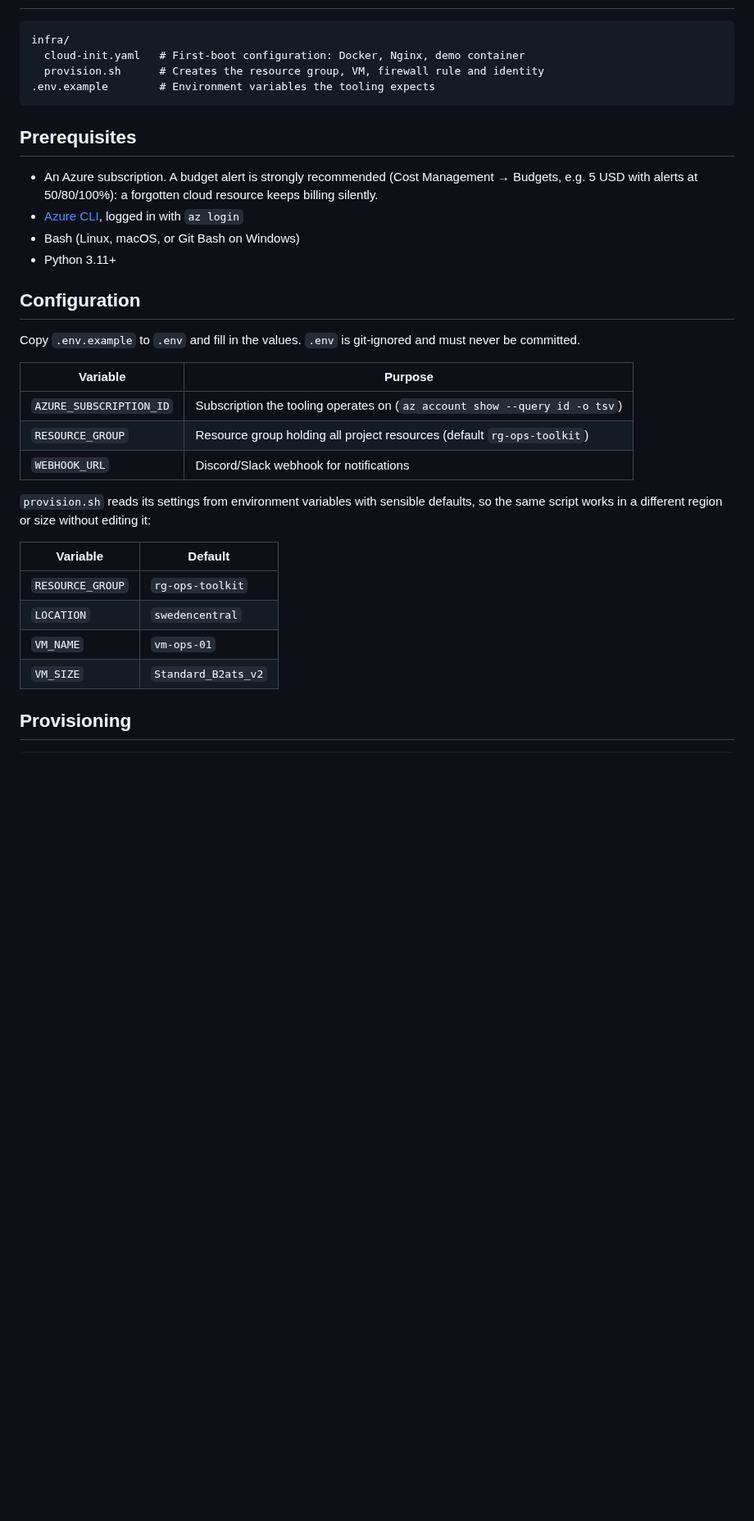
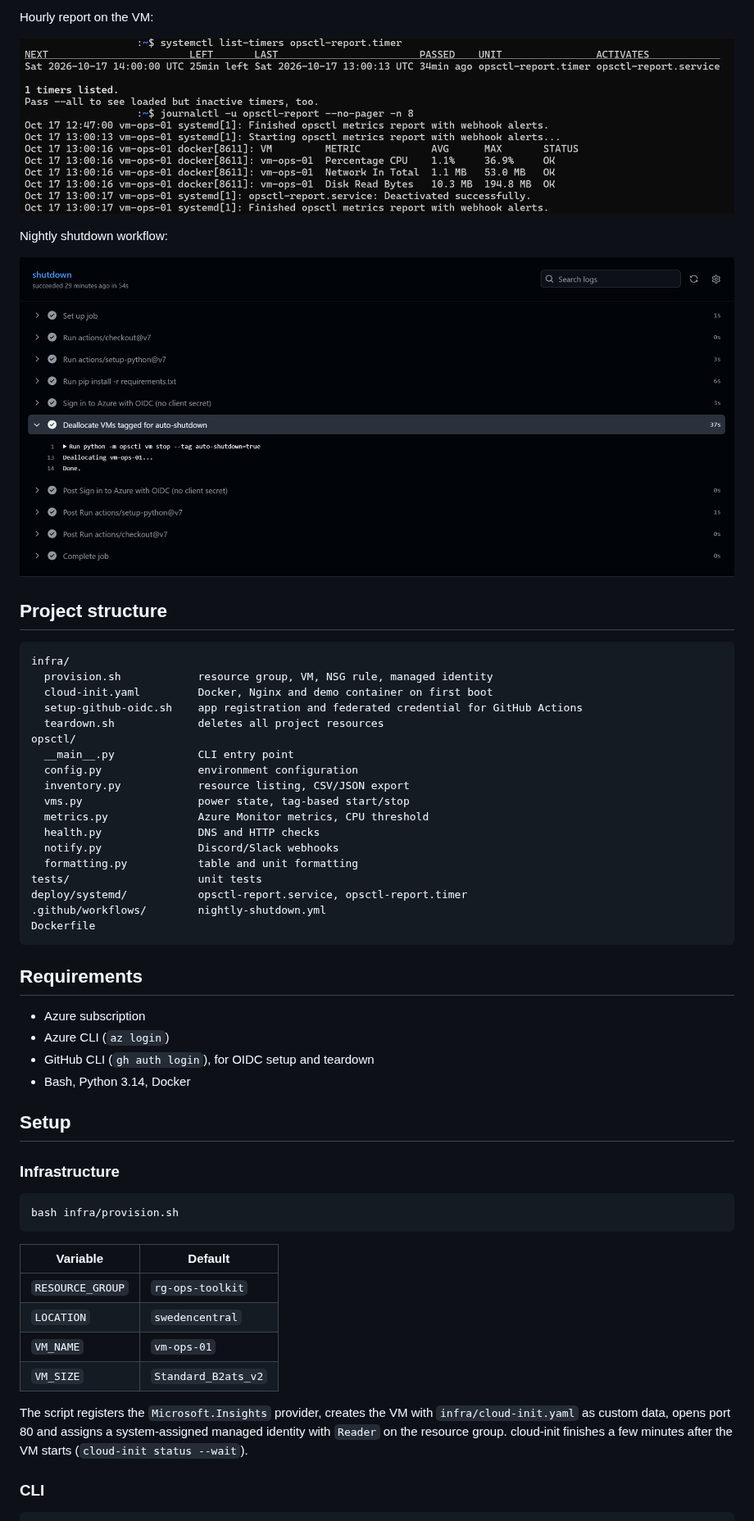
Before and after one commit to emirhantopcuoglu/azure-ops-toolkit, a Markdown page: README.md, the part around one of its changes. Shown at 82% size. GitHub-like rendering; pictures changed too: docs/images/actions-nightly-shutdown.png (added), docs/images/systemd-timer.png (added); blank space fills up the shorter version.

````diff
--- a/README.md
+++ b/README.md
@@ -29,29 +36,48 @@ Internet
+Hourly report on the VM:
+
+![systemd timer](docs/images/systemd-timer.png)
+
+Nightly shutdown workflow:
+
+![GitHub Actions run](docs/images/actions-nightly-shutdown.png)
+
+## Project structure
 
 ```
 infra/
-  cloud-init.yaml   # First-boot configuration: Docker, Nginx, demo container
-  provision.sh      # Creates the resource group, VM, firewall rule and identity
-.env.example        # Environment variables the tooling expects
+  provision.sh            resource group, VM, NSG rule, managed identity
+  cloud-init.yaml         Docker, Nginx and demo container on first boot
+  setup-github-oidc.sh    app registration and federated credential for GitHub Actions
+  teardown.sh             deletes all project resources
+opsctl/
+  __main__.py             CLI entry point
+  config.py               environment configuration
+  inventory.py            resource listing, CSV/JSON export
+  vms.py                  power state, tag-based start/stop
+  metrics.py              Azure Monitor metrics, CPU threshold
+  health.py               DNS and HTTP checks
+  notify.py               Discord/Slack webhooks
+  formatting.py           table and unit formatting
+tests/                    unit tests
+deploy/systemd/           opsctl-report.service, opsctl-report.timer
+.github/workflows/        nightly-shutdown.yml
+Dockerfile
 ```
 
-## Prerequisites
+## Requirements
 
-- An Azure subscription. A budget alert is strongly recommended (Cost Management → Budgets, e.g. 5 USD with alerts at 50/80/100%): a forgotten cloud resource keeps billing silently.
-- [Azure CLI](https://learn.microsoft.com/cli/azure/install-azure-cli), logged in with `az login`
-- Bash (Linux, macOS, or Git Bash on Windows)
-- Python 3.11+
+- Azure subscription
+- Azure CLI (`az login`)
+- GitHub CLI (`gh auth login`), for OIDC setup and teardown
+- Bash, Python 3.14, Docker
 
-## Configuration
+## Setup
 
-Copy `.env.example` to `.env` and fill in the values. `.env` is git-ignored and must never be committed.
+### Infrastructure
 
-| Variable | Purpose |
-|---|---|
-| `AZURE_SUBSCRIPTION_ID` | Subscription the tooling operates on (`az account show --query id -o tsv`) |
-| `RESOURCE_GROUP` | Resource group holding all project resources (default `rg-ops-toolkit`) |
-| `WEBHOOK_URL` | Discord/Slack webhook for notifications |
-
-`provision.sh` reads its settings from environment variables with sensible defaults, so the same script works in a different region or size without editing it:
+```bash
+bash infra/provision.sh
+```
 
 | Variable | Default |
 |---|---|
@@ -60,6 +86,8 @@ Copy `.env.example` to `.env` and fill in the values. `.env` is git-ignored and
 | `VM_NAME` | `vm-ops-01` |
 | `VM_SIZE` | `Standard_B2ats_v2` |
 
-## Provisioning
+The script registers the `Microsoft.Insights` provider, creates the VM with `infra/cloud-init.yaml` as custom data, opens port 80 and assigns a system-assigned managed identity with `Reader` on the resource group. cloud-init finishes a few minutes after the VM starts (`cloud-init status --wait`).
+
+### CLI
 
 ```bash
````
Also changed, not shown: other parts of README.md (+96 -125 lines), docs/images/cli-health.png (added), docs/images/cli-metrics.png (added), docs/images/cli-vm-status.png (added), docs/images/discord-alert.png (added).
